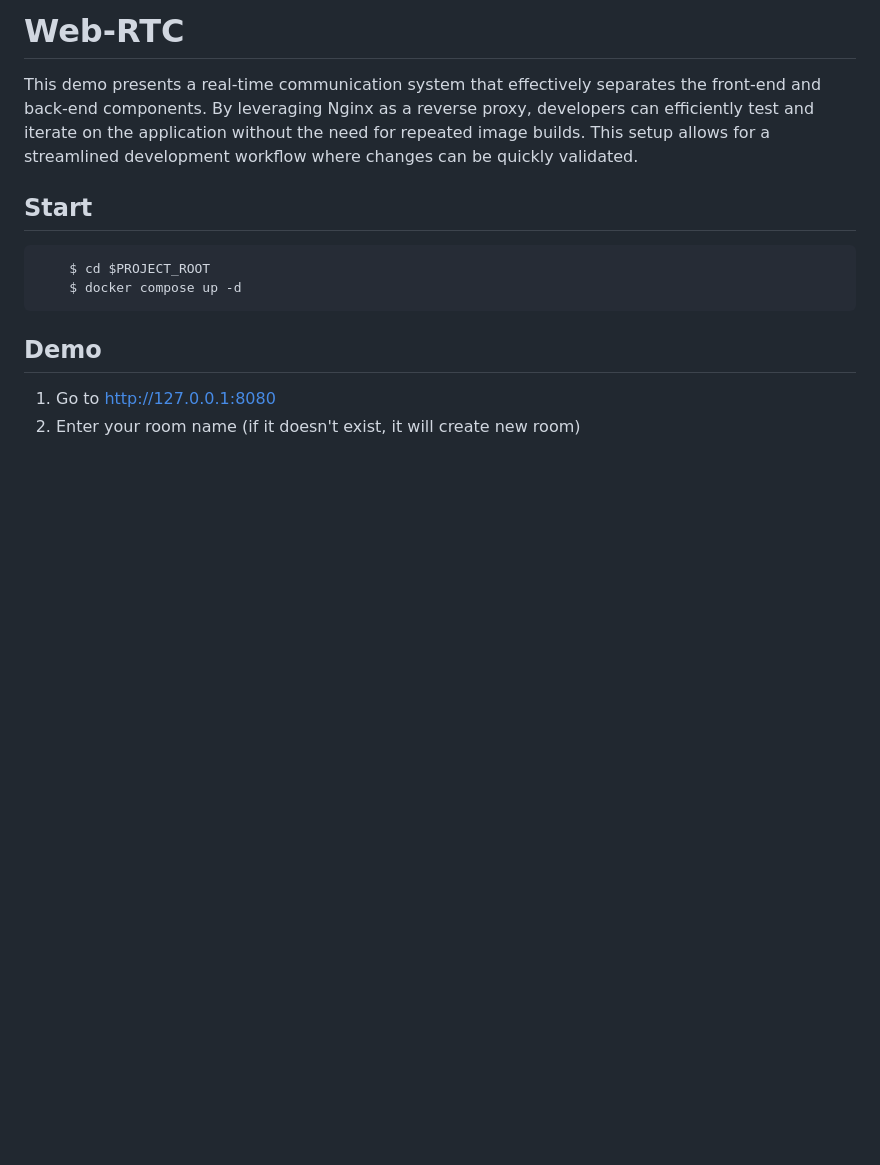
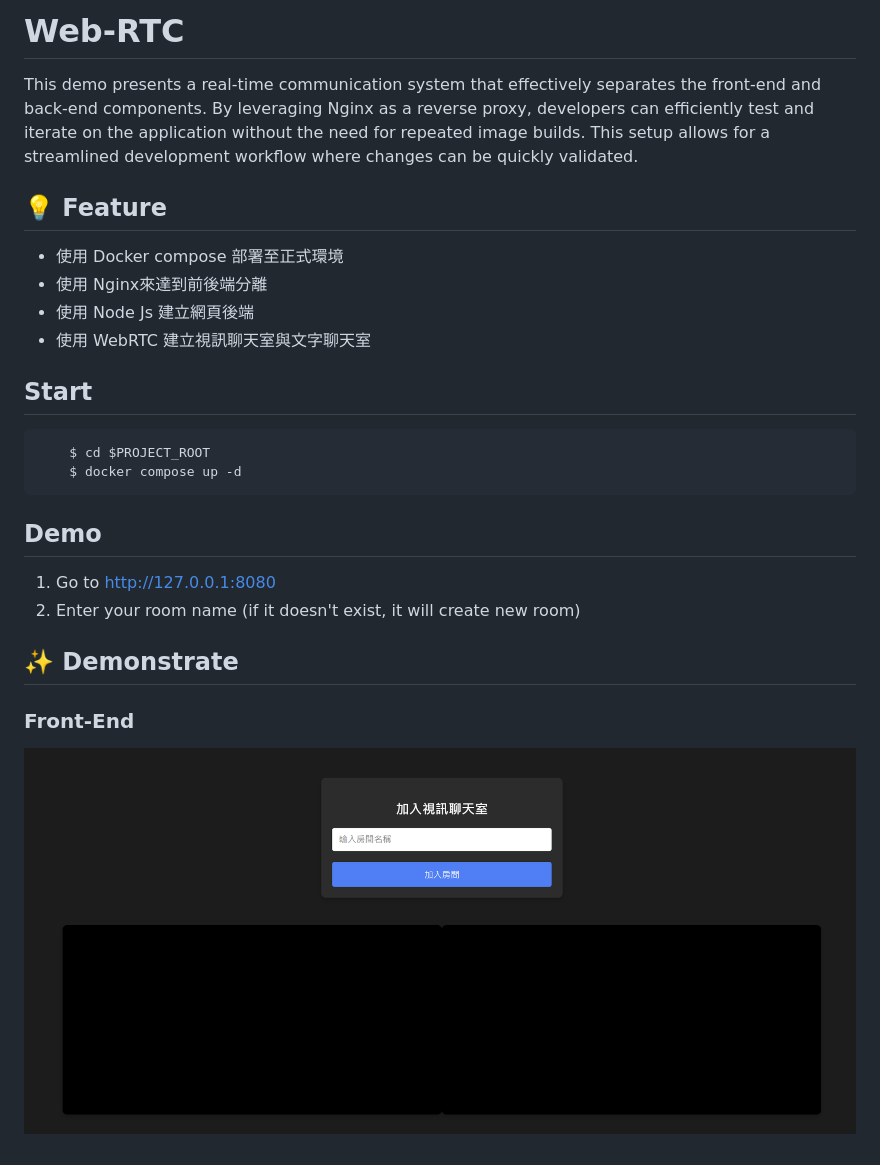
Before and after one commit to Mr-plastic/Web_RTC, a Markdown page: README.md, the part around the change. GitHub-like rendering; pictures changed too: assets/chatroom.png (added); blank space fills up the shorter version.

Commit message:
💡Add text-chatroom

````diff
--- a/README.md
+++ b/README.md
@@ -1,5 +1,12 @@
 # Web-RTC
 This demo presents a real-time communication system that effectively separates the front-end and back-end components. By leveraging Nginx as a reverse proxy, developers can efficiently test and iterate on the application without the need for repeated image builds. This setup allows for a streamlined development workflow where changes can be quickly validated.
+
+## 💡 Feature
+- 使用 Docker compose 部署至正式環境
+- 使用 Nginx來達到前後端分離
+- 使用 Node Js 建立網頁後端
+- 使用 WebRTC 建立視訊聊天室與文字聊天室
+
 ## Start
 ```bash
     $ cd $PROJECT_ROOT
@@ -8,3 +15,7 @@ This demo presents a real-time communication system that effectively separates t
 ## Demo
  1. Go to http://127.0.0.1:8080
  2. Enter your room name (if it doesn't exist, it will create new room)
+
+## ✨ Demonstrate
+### Front-End
+![Front](./assets/chatroom.png)
````
Also changed, not shown: 5 other files.
